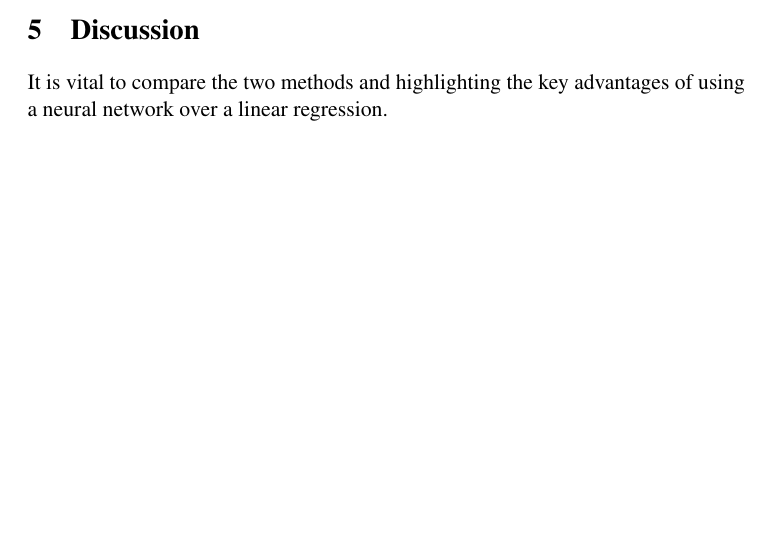
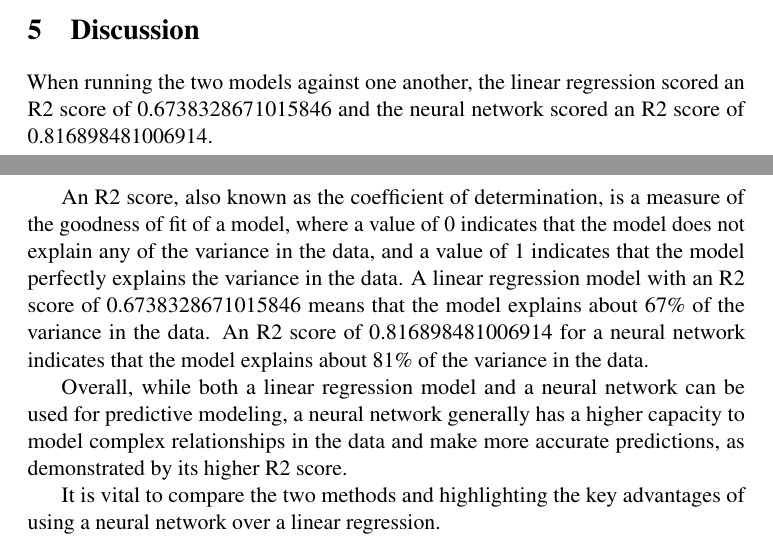
Before and after one commit to alexandermervar/351_FinalProject, a LaTeX paper (Paper/Paper.tex): part of page 4 of 7 before the commit and two parts of pages 4 and 5 of 7 after it, the two joined at a grey line, cut so that both start at the same text, the shorter picture padded with empty space. Compiled offline with pdfLaTeX; a LaTeX package or settings file that is missing is left out.

Commit message:
Added R2 scores and their analysis

```diff
--- a/Paper/Paper.tex
+++ b/Paper/Paper.tex
@@ -108,6 +107,12 @@ In conclusion, the use of a linear regression model for housing market predictio
 
 Our model had a mean squared error of $0.1837$ when we evaluated our testing data. As you can see from \autoref{fig:pred} our model struggled at predicting the value of neighborhoods with high value.
 \section{Discussion}
+When running the two models against one another, the linear regression scored an R2 score of 0.6738328671015846 and the neural network scored an R2 score of 0.816898481006914.
+
+An R2 score, also known as the coefficient of determination, is a measure of the goodness of fit of a model, where a value of 0 indicates that the model does not explain any of the variance in the data, and a value of 1 indicates that the model perfectly explains the variance in the data. A linear regression model with an R2 score of 0.6738328671015846 means that the model explains about 67\% of the variance in the data. An R2 score of 0.816898481006914 for a neural network indicates that the model explains about 81\% of the variance in the data.
+
+Overall, while both a linear regression model and a neural network can be used for predictive modeling, a neural network generally has a higher capacity to model complex relationships in the data and make more accurate predictions, as demonstrated by its higher R2 score.
+
 It is vital to compare the two methods and highlighting the key advantages of using a neural network over a linear regression.
 
 One key advantage of using a neural network over a linear regression is its ability to model complex, non-linear relationships between variables. This is because a neural network is able to learn and identify patterns in the data that a linear regression cannot. This allows a neural network to make more accurate predictions, particularly in situations where the data is highly complex or has a lot of noise.
```
Also changed, not shown: Paper.pdf, Paper/Paper.tex (5 more changed lines), 1 other file.
